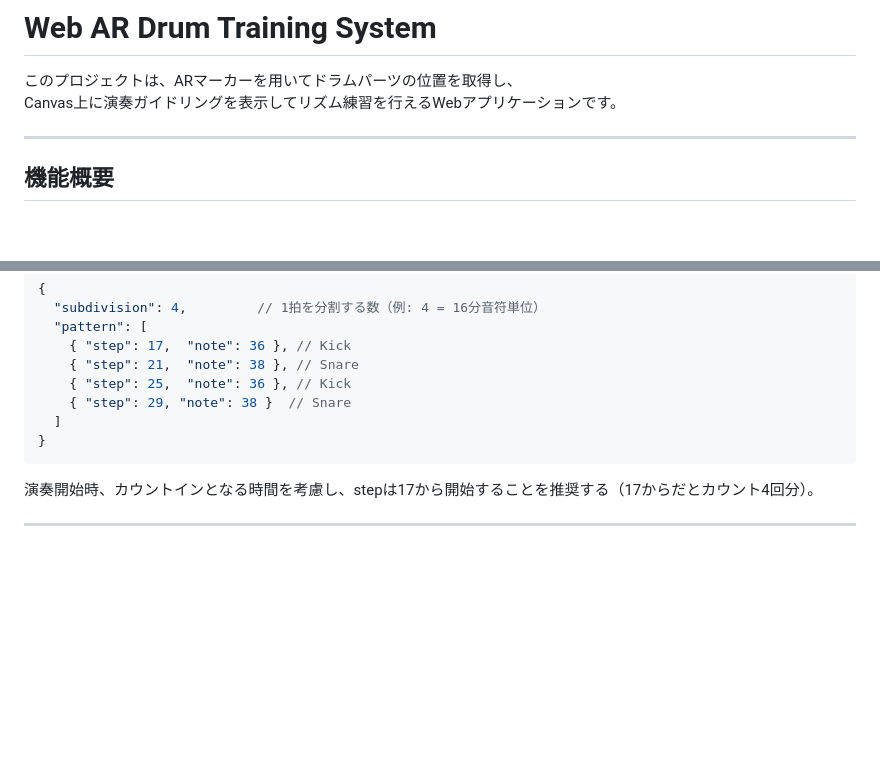
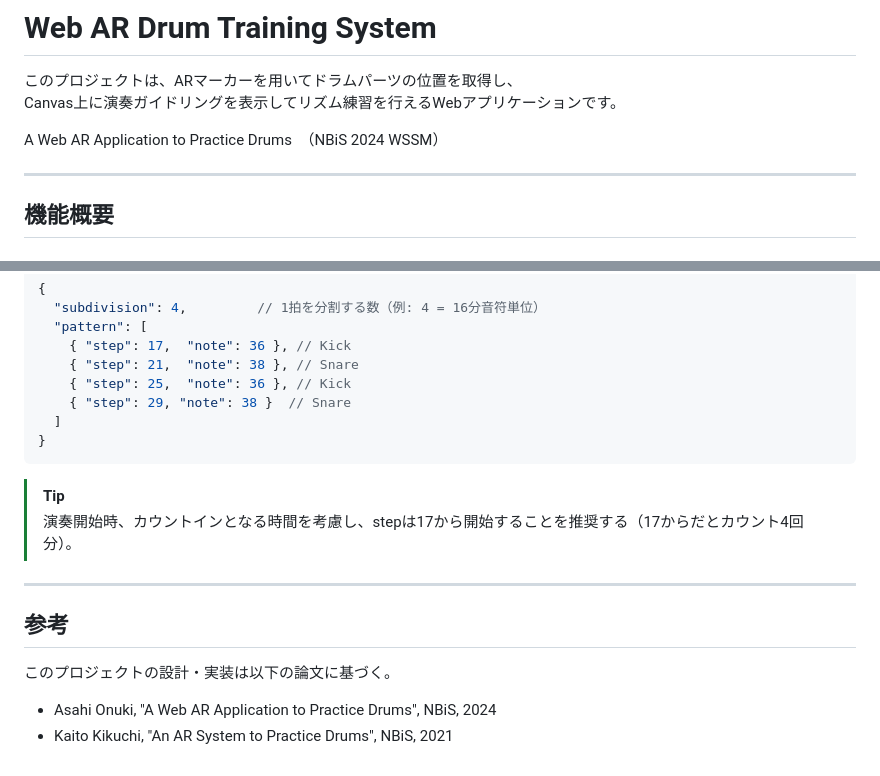
Before and after one commit to Asahi73/WebARDrum, a Markdown page: README.md, 2 parts joined by grey strips. Drawn GitHub-style; blank space fills up the shorter version.

````diff
--- a/README.md
+++ b/README.md
@@ -2,6 +2,8 @@
 
 このプロジェクトは、ARマーカーを用いてドラムパーツの位置を取得し、
 Canvas上に演奏ガイドリングを表示してリズム練習を行えるWebアプリケーションです。
+
+A Web AR Application to Practice Drums　（NBiS 2024 WSSM）
 
 ---
 
@@ -79,7 +81,13 @@ project-root/
   ]
 }
 ```
-
-演奏開始時、カウントインとなる時間を考慮し、stepは17から開始することを推奨する（17からだとカウント4回分）。
+> [!TIP]
+> 演奏開始時、カウントインとなる時間を考慮し、stepは17から開始することを推奨する（17からだとカウント4回分）。
 
 ---
+
+## 参考
+
+このプロジェクトの設計・実装は以下の論文に基づく。
+- Asahi Onuki, "A Web AR Application to Practice Drums", NBiS, 2024
+- Kaito Kikuchi, "An AR System to Practice Drums", NBiS, 2021
````
